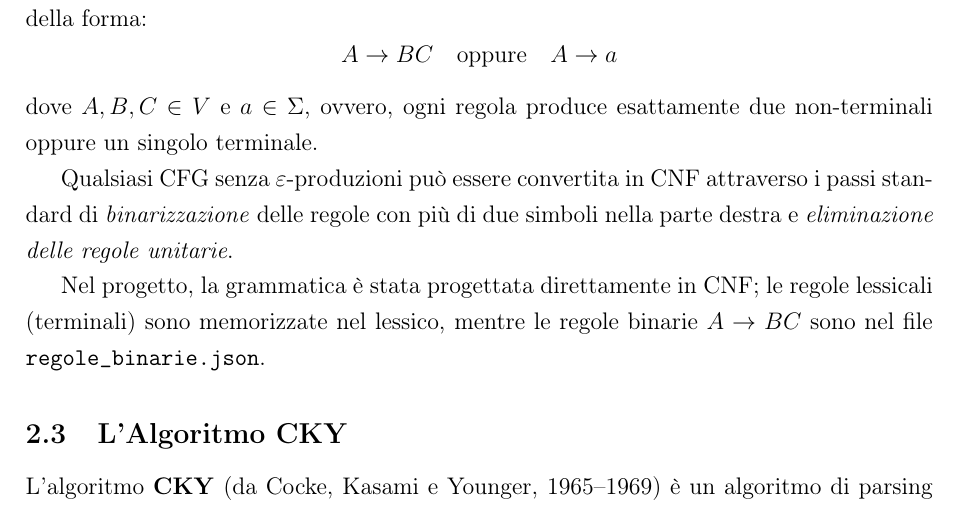
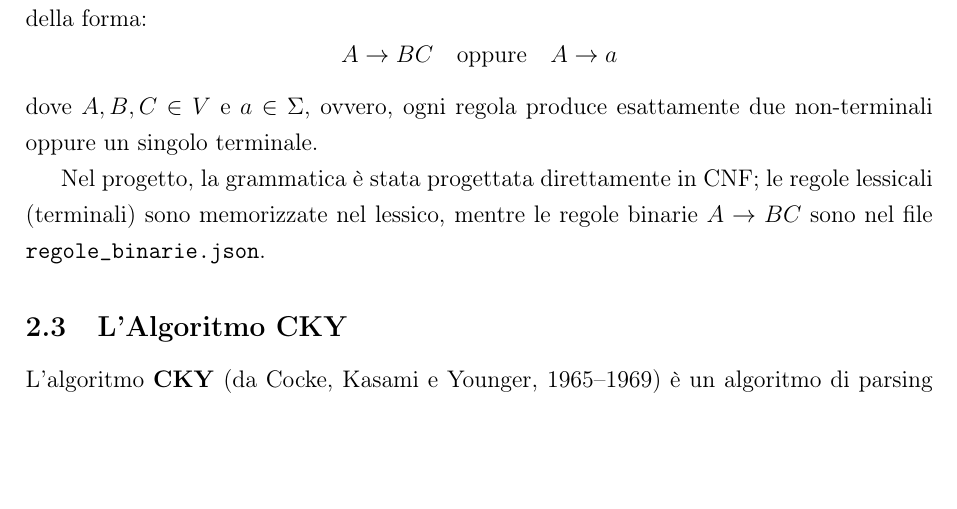
Before and after one commit to alez24/Unito-Magistrale-Informatica, a LaTeX paper (TLN/Convertitore_IT-YO/relazioeYoda.tex): part of page 4 of 13, cut so that both start at the same text, the shorter picture padded with empty space. Compiled offline with pdfLaTeX.

Commit message:
spostamente file

```diff
--- a/TLN/Convertitore_IT-YO/relazioeYoda.tex
+++ b/TLN/Convertitore_IT-YO/relazioeYoda.tex
@@ -174,10 +174,6 @@ di produzione sono della forma:
 \]
 dove $A, B, C \in V$ e $a \in \Sigma$, ovvero, ogni regola produce
 esattamente due non-terminali oppure un singolo terminale.
-
-Qualsiasi CFG senza $\varepsilon$-produzioni può essere convertita in CNF
-attraverso i passi standard di \textit{binarizzazione} delle regole con più di
-due simboli nella parte destra e \textit{eliminazione delle regole unitarie}.
 
 Nel progetto, la grammatica è stata progettata direttamente in CNF; le regole
 lessicali (terminali) sono memorizzate nel lessico, mentre le regole binarie
```
Also changed, not shown: TLN/Parte1Mazzei/relazioeYoda.pdf, 2 other files.
